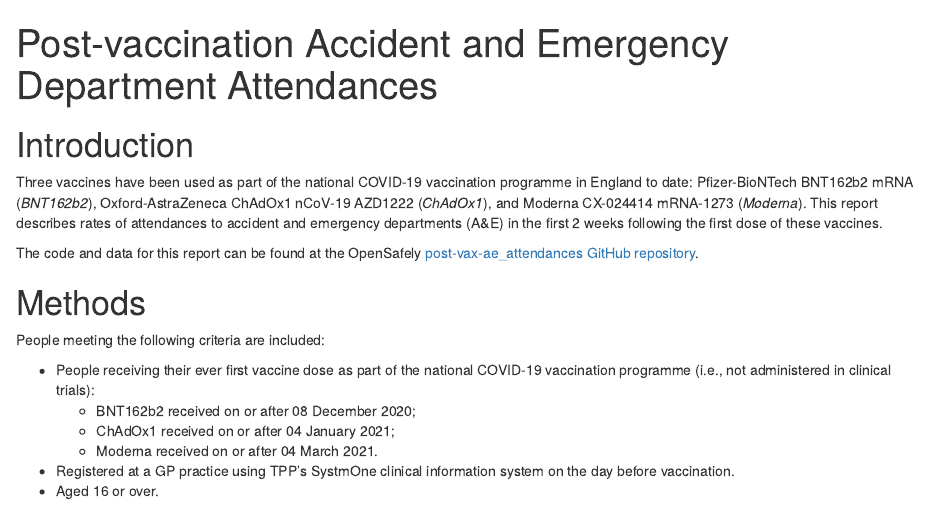
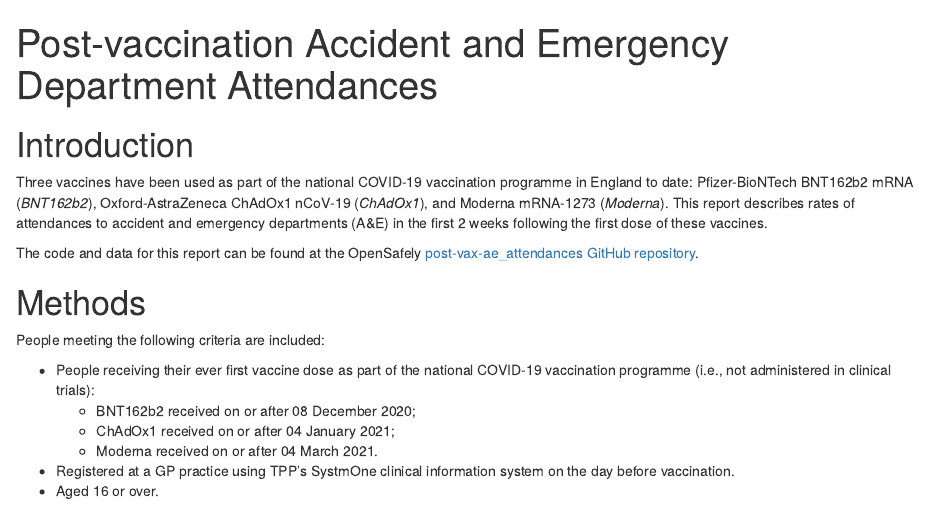
Before and after one commit to opensafely/post-vax-ae-attendance, an R Markdown document (analysis/report.Rmd): the page in a window 1100 px wide, from its top. Rendered offline with R 4.5, knitr and Pandoc, with nearby package versions; some code elsewhere in the file could not run offline.

Commit message:
text edit

```diff
--- a/analysis/report.Rmd
+++ b/analysis/report.Rmd
@@ -41,7 +41,7 @@ lookup <- read_rds(here("analysis", "lib", "diagnosis_groups_lookup.rds"))
 
 # Introduction
 
-Three vaccines have been used as part of the national COVID-19 vaccination programme in England to date: Pfizer-BioNTech BNT162b2 mRNA (*BNT162b2*), Oxford-AstraZeneca ChAdOx1 nCoV-19 AZD1222 (*ChAdOx1*), and Moderna CX-024414 mRNA-1273 (*Moderna*). This report describes rates of attendances to accident and emergency departments (A&E) in the first 2 weeks following the first dose of these vaccines.
+Three vaccines have been used as part of the national COVID-19 vaccination programme in England to date: Pfizer-BioNTech BNT162b2 mRNA (*BNT162b2*), Oxford-AstraZeneca ChAdOx1 nCoV-19 (*ChAdOx1*), and Moderna mRNA-1273 (*Moderna*). This report describes rates of attendances to accident and emergency departments (A&E) in the first 2 weeks following the first dose of these vaccines.
 
 The code and data for this report can be found at the OpenSafely [post-vax-ae_attendances GitHub repository](https://github.com/opensafely/post-vax-ae-attendances).
 
```
